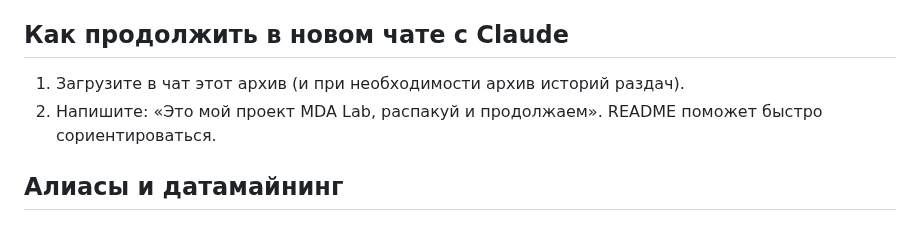
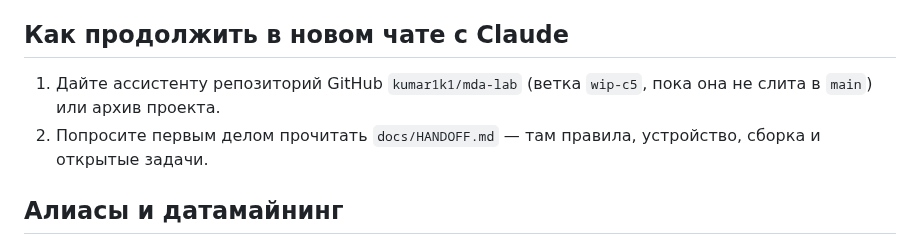
Before and after one commit to kumar1k1/mda-lab, a Markdown page: README.md, the part around the change. GitHub-like rendering.

```diff
--- a/README.md
+++ b/README.md
@@ -27,8 +27,8 @@ PokerDom (molodoy_777) по просьбе исключён из базы и с
 
 ## Как продолжить в новом чате с Claude
 
-1. Загрузите в чат этот архив (и при необходимости архив историй раздач).
-2. Напишите: «Это мой проект MDA Lab, распакуй и продолжаем». README поможет быстро сориентироваться.
+1. Дайте ассистенту репозиторий GitHub `kumar1k1/mda-lab` (ветка `wip-c5`, пока она не слита в `main`) или архив проекта.
+2. Попросите первым делом прочитать `docs/HANDOFF.md` — там правила, устройство, сборка и открытые задачи.
 
 ## Алиасы и датамайнинг
 
```
Also changed, not shown: NEXT.md (+1 -0 lines), docs/HANDOFF.md (added, +78 -0 lines).
